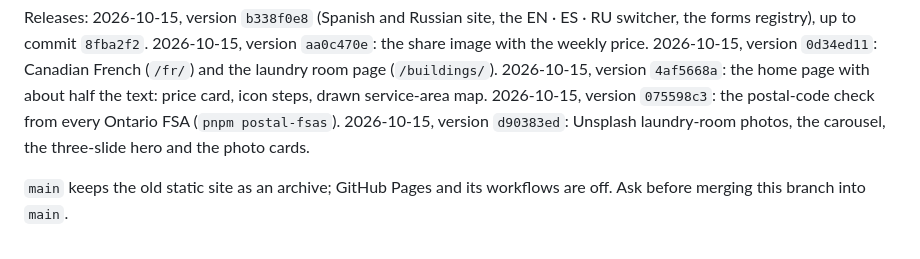
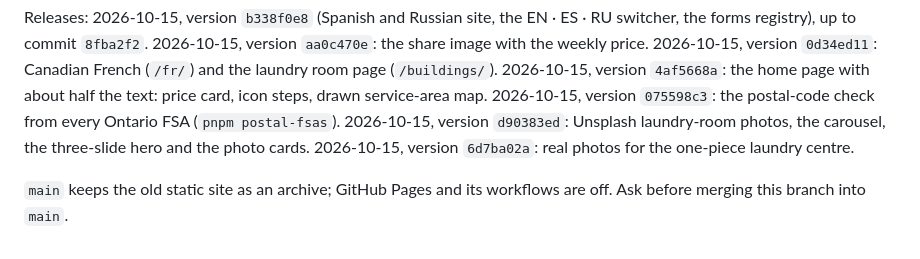
Before and after one commit to vladik-Didyk/washerAndDryer, a Markdown page: README.md, the part around the change. GitHub-like rendering.

Commit message:
README: laundry-centre photo release
Co-Authored-By: Claude Fable 5.1 <noreply@anthropic.com>

```diff
--- a/README.md
+++ b/README.md
@@ -303,7 +303,8 @@ the forms registry), up to commit `8fba2f2`.
 `0d34ed11`: Canadian French (`/fr/`) and the laundry room page (`/buildings/`). 2026-10-15, version `4af5668a`:
 the home page with about half the text: price card, icon steps, drawn service-area map. 2026-10-15,
 version `075598c3`: the postal-code check from every Ontario FSA (`pnpm postal-fsas`). 2026-10-15, version
-`d90383ed`: Unsplash laundry-room photos, the carousel, the three-slide hero and the photo cards.
+`d90383ed`: Unsplash laundry-room photos, the carousel, the three-slide hero and the photo cards. 2026-10-15,
+version `6d7ba02a`: real photos for the one-piece laundry centre.
 
 `main` keeps the old static site as an archive; GitHub Pages and its workflows are off. Ask
 before merging this branch into `main`.
```
